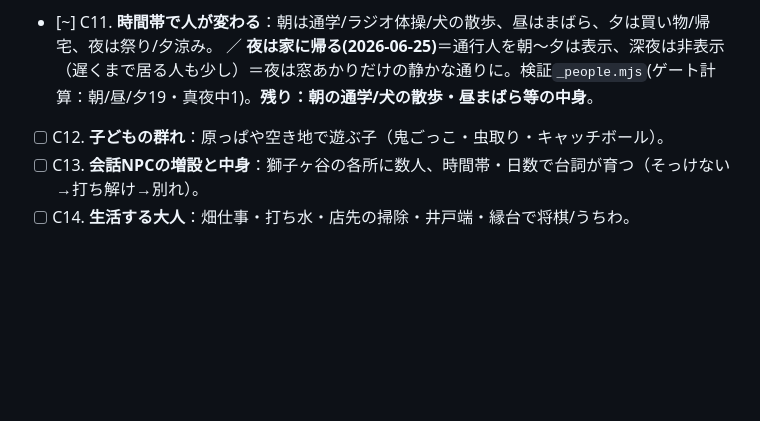
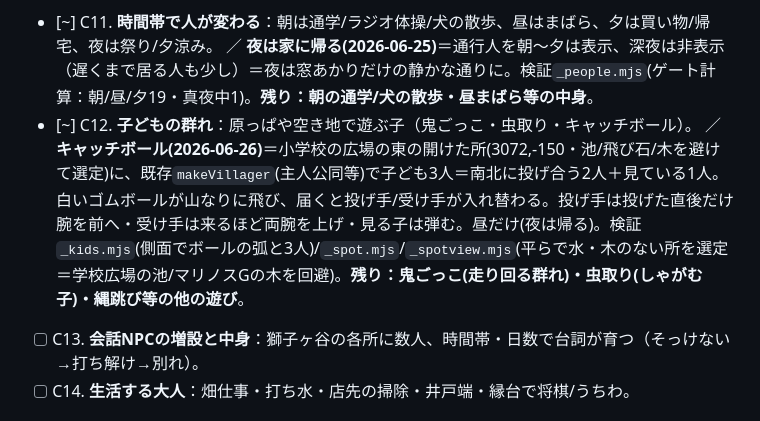
Before and after one commit to yuya591-ux/hitonatsu, a Markdown page: QUALITY_ROADMAP.md, the part around the change. Rendered like a GitHub page; blank space fills up the shorter version.

Commit message:
ロードマップ追記：C12 子どもの群れ＝キャッチボールを実装
Co-Authored-By: Claude Opus 4.8 <noreply@anthropic.com>

```diff
--- a/QUALITY_ROADMAP.md
+++ b/QUALITY_ROADMAP.md
@@ -74,7 +74,7 @@
 ### C-3 賑わい（人を増やし生活を満たす）
 - [x] C10. **通行人を獅子ヶ谷に配く**（2026-06-25）：**重大発見＝通行人/NPCは全員が旧プロト町(x≈1000)におり、磨いている獅子ヶ谷(x>2200)は無人だった**。通行人の歩行を「z軸の直線」から「任意の道の区間A→B」に一般化し、賑わいの核12箇所（商店街/バス通り/学校通り/神明社/二ツ池の道等）の最寄りの道に沿って前後に歩く人を12人追加（合計19人）。**近くを通る主人公に顔を向ける（気づく）**仕草も追加。検証`_people.mjs`(獅子ヶ谷12人・道の上に接地・歩行を確認)。**残り：時間帯で人が変わる(C11)・立ち話/小芝居・会話NPC増設(C13)へ**。
 - [~] C11. **時間帯で人が変わる**：朝は通学/ラジオ体操/犬の散歩、昼はまばら、夕は買い物/帰宅、夜は祭り/夕涼み。 ／ **夜は家に帰る(2026-06-25)**＝通行人を朝〜夕は表示、深夜は非表示（遅くまで居る人も少し）＝夜は窓あかりだけの静かな通りに。検証`_people.mjs`(ゲート計算：朝/昼/夕19・真夜中1)。**残り：朝の通学/犬の散歩・昼まばら等の中身**。
-- [ ] C12. **子どもの群れ**：原っぱや空き地で遊ぶ子（鬼ごっこ・虫取り・キャッチボール）。
+- [~] C12. **子どもの群れ**：原っぱや空き地で遊ぶ子（鬼ごっこ・虫取り・キャッチボール）。 ／ **キャッチボール(2026-06-26)**＝小学校の広場の東の開けた所(3072,-150・池/飛び石/木を避けて選定)に、既存`makeVillager`(主人公同等)で子ども3人＝南北に投げ合う2人＋見ている1人。白いゴムボールが山なりに飛び、届くと投げ手/受け手が入れ替わる。投げ手は投げた直後だけ腕を前へ・受け手は来るほど両腕を上げ・見る子は弾む。昼だけ(夜は帰る)。検証`_kids.mjs`(側面でボールの弧と3人)/`_spot.mjs`/`_spotview.mjs`(平らで水・木のない所を選定＝学校広場の池/マリノスGの木を回避)。**残り：鬼ごっこ(走り回る群れ)・虫取り(しゃがむ子)・縄跳び等の他の遊び**。
 - [ ] C13. **会話NPCの増設と中身**：獅子ヶ谷の各所に数人、時間帯・日数で台詞が育つ（そっけない→打ち解け→別れ）。
 - [ ] C14. **生活する大人**：畑仕事・打ち水・店先の掃除・井戸端・縁台で将棋/うちわ。
 
```
